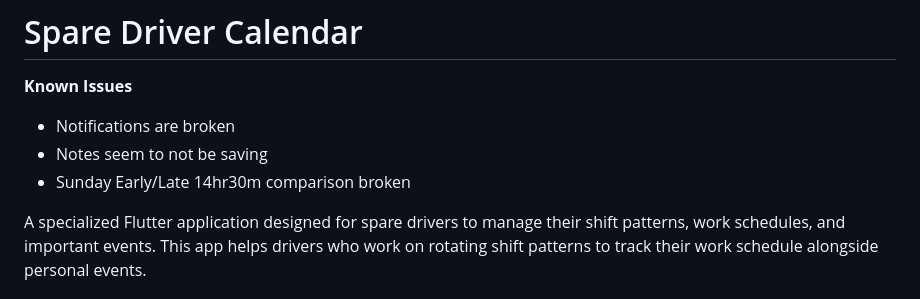
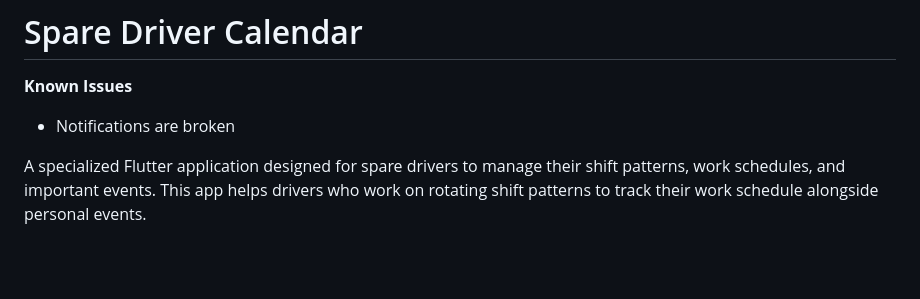
Before and after one commit to robertf670/spdrivercalendar, a Markdown page: README.md, the part around the change. Rendered like a GitHub page; blank space fills up the shorter version.

Commit message:
docs: Update README.md

```diff
--- a/README.md
+++ b/README.md
@@ -2,8 +2,6 @@
 
 **Known Issues**
 - Notifications are broken
-- Notes seem to not be saving
-- Sunday Early/Late 14hr30m comparison broken
 
 A specialized Flutter application designed for spare drivers to manage their shift patterns, work schedules, and important events. This app helps drivers who work on rotating shift patterns to track their work schedule alongside personal events.
 
```
